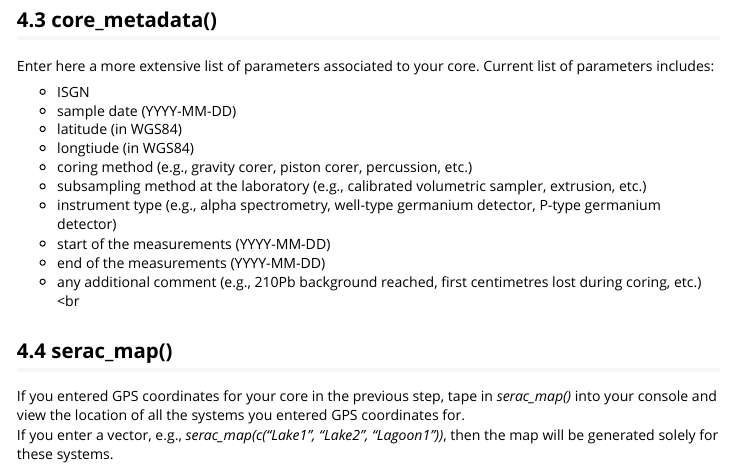
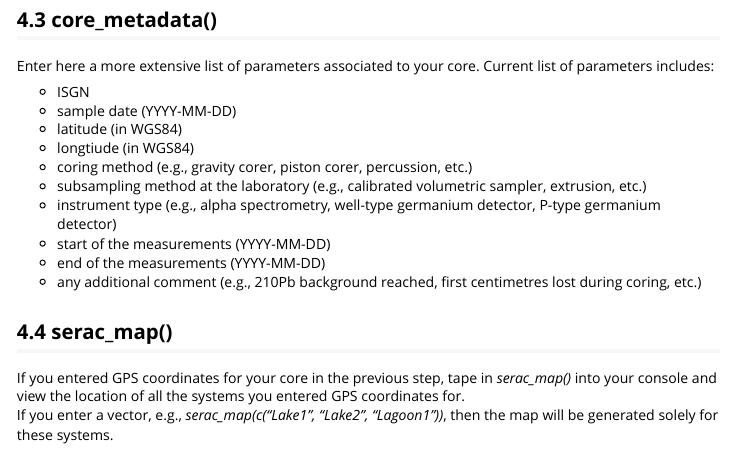
Before and after one commit to rosalieb/serac, an R Markdown document (vignettes/serac.Rmd): the page in a window 1100 px wide, from 3970 px down. Rendered offline with R 4.5, knitr and Pandoc, with nearby package versions; some code elsewhere in the file could not run offline; long lines of code are wrapped.

Commit message:
edit typo in vignette

```diff
--- a/vignettes/serac.Rmd
+++ b/vignettes/serac.Rmd
@@ -186,7 +186,7 @@ Enter here a more extensive list of parameters associated to your core. Current
   * instrument type (e.g., alpha spectrometry, well-type germanium detector, P-type germanium detector) <br>
   * start of the measurements (YYYY-MM-DD) <br>
   * end of the measurements (YYYY-MM-DD) <br>
-  * any additional comment (e.g., 210Pb background reached, first centimetres lost during coring, etc.) <br
+  * any additional comment (e.g., 210Pb background reached, first centimetres lost during coring, etc.) <br>
 
 
 ## 4.4 serac_map()
```
